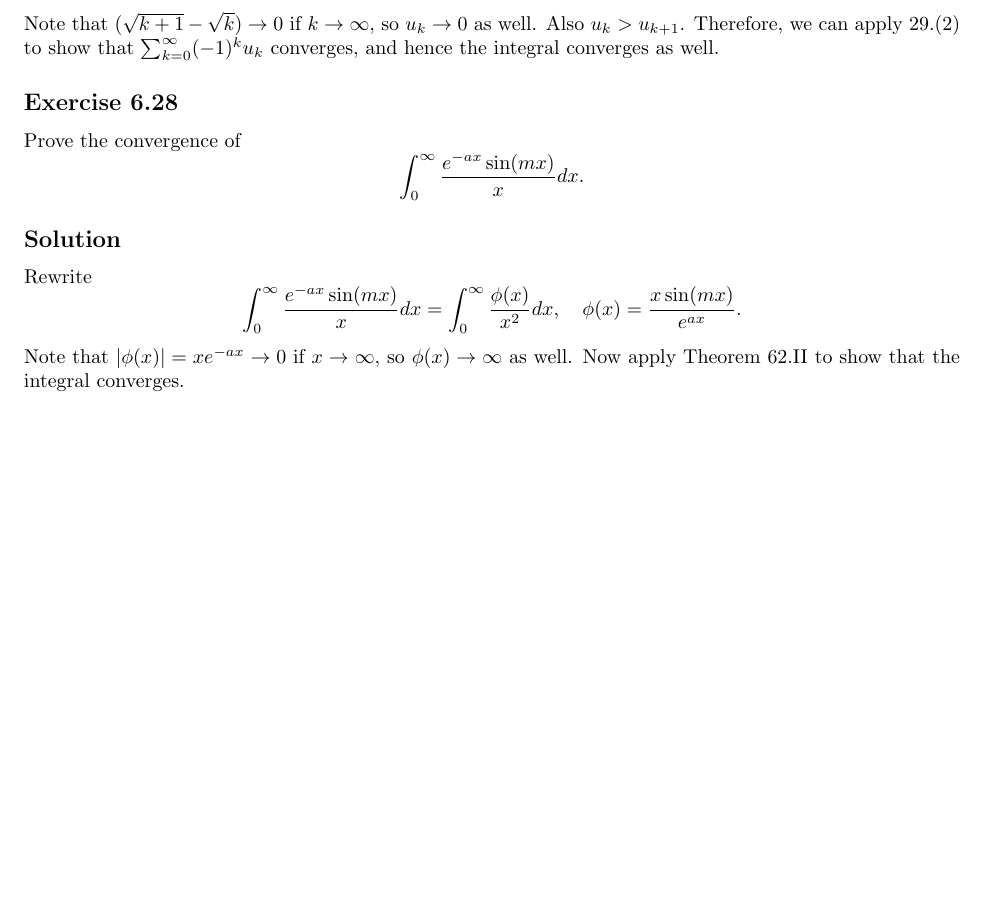
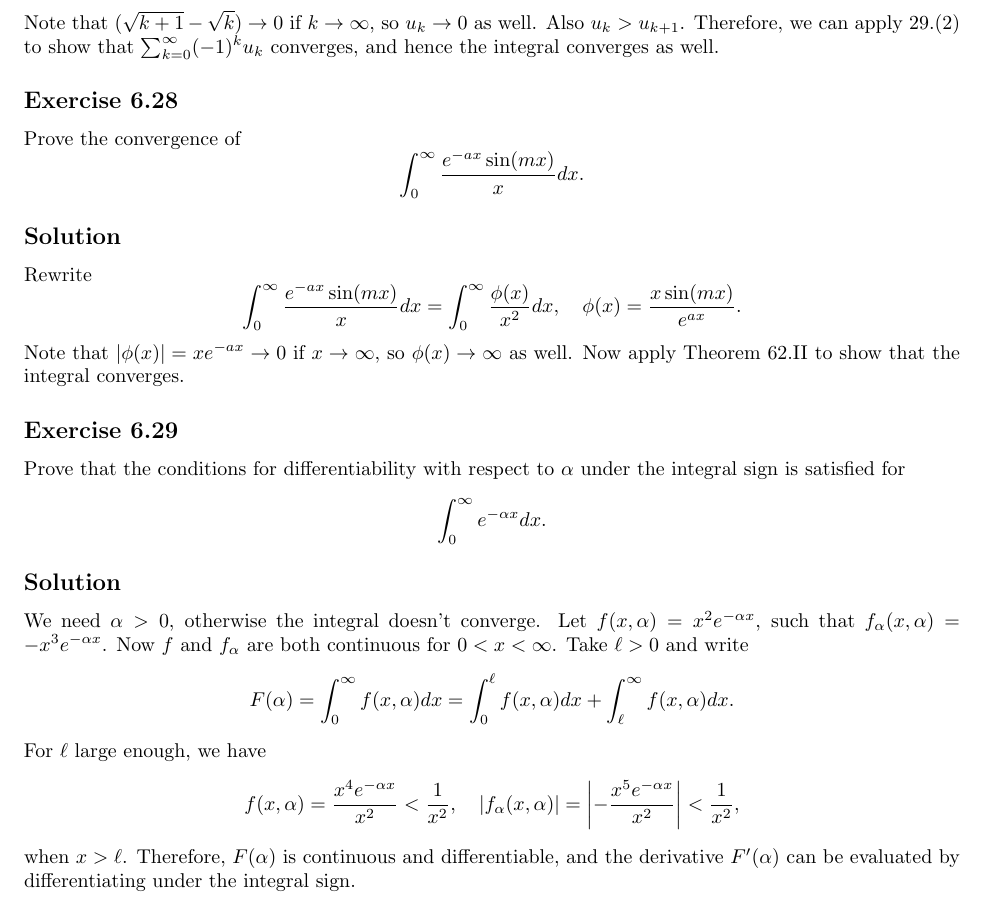
Before and after one commit to noudald/math-solutions, a LaTeX document (calculus/main.tex, which reads calculus/ch06.tex): part of page 8 of 8, cut so that both start at the same text, the shorter picture padded with empty space. Compiled offline with pdfLaTeX.

Commit message:
(CA) 6.29

```diff
--- a/calculus/ch06.tex
+++ b/calculus/ch06.tex
@@ -444,3 +444,28 @@ Rewrite
 \end{equation*}
 Note that $|\phi(x)| = xe^{-ax} \to 0$ if $x \to \infty$, so $\phi(x) \to \infty$ as well.
 Now apply Theorem 62.II to show that the integral converges.
+
+
+\subsection*{Exercise 6.29}
+
+Prove that the conditions for differentiability with respect to $\alpha$ under the integral sign is satisfied for
+\begin{equation*}
+    \int_0^{\infty} e^{-\alpha x} dx.
+\end{equation*}
+
+\subsection*{Solution}
+
+We need $\alpha > 0$, otherwise the integral doesn't converge.
+Let $f(x, \alpha) = x^{2} e^{-\alpha x}$, such that $f_{\alpha}(x, \alpha) = -x^{3} e^{-\alpha x}$.
+Now $f$ and $f_{\alpha}$ are both continuous for $0 < x < \infty$.
+Take $\ell > 0$ and write
+\begin{equation*}
+    F(\alpha) = \int_0^{\infty} f(x, \alpha) dx = \int_0^{\ell} f(x, \alpha) dx + \int_{\ell}^{\infty} f(x, \alpha) dx.
+\end{equation*}
+For $\ell$ large enough, we have
+\begin{equation*}
+    f(x, \alpha) = \frac{x^4 e^{-\alpha x}}{x^2} < \frac{1}{x^2},
+    \quad \left|f_{\alpha}(x, \alpha)\right| = \left|-\frac{x^5 e^{-\alpha x}}{x^2}\right| < \frac{1}{x^2},
+\end{equation*}
+when $x > \ell$.
+Therefore, $F(\alpha)$ is continuous and differentiable, and the derivative $F'(\alpha)$ can be evaluated by differentiating under the integral sign.
```
